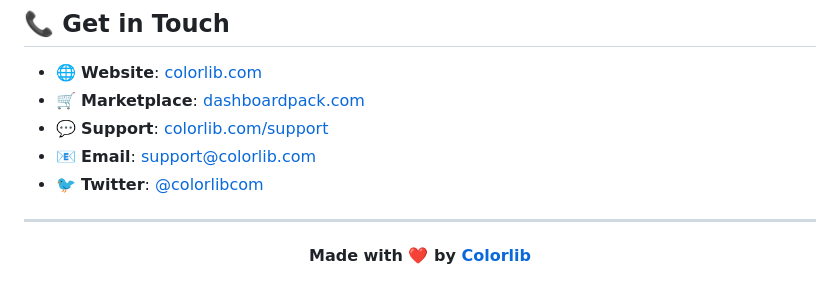
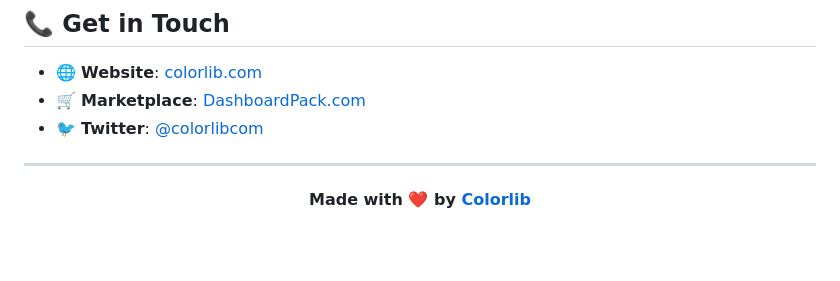
Before and after one commit to puikinsh/CoolAdmin, a Markdown page: README.md, the part around the change. Drawn GitHub-style; blank space fills up the shorter version.

```diff
--- a/README.md
+++ b/README.md
@@ -469,10 +469,8 @@ This project is licensed under the **MIT License** - see the [LICENSE.md](LICENS
 ## 📞 **Get in Touch**
 
 - 🌐 **Website**: [colorlib.com](https://colorlib.com)
-- 🛒 **Marketplace**: [dashboardpack.com](https://dashboardpack.com)
-- 💬 **Support**: [colorlib.com/support](https://colorlib.com/support)
-- 📧 **Email**: support@colorlib.com
-- 🐦 **Twitter**: [@colorlibcom](https://twitter.com/colorlibcom)
+- 🛒 **Marketplace**: [DashboardPack.com](https://dashboardpack.com)
+- 🐦 **Twitter**: [@colorlibcom](https://twitter.com/colorlib)
 
 ---
 
```
